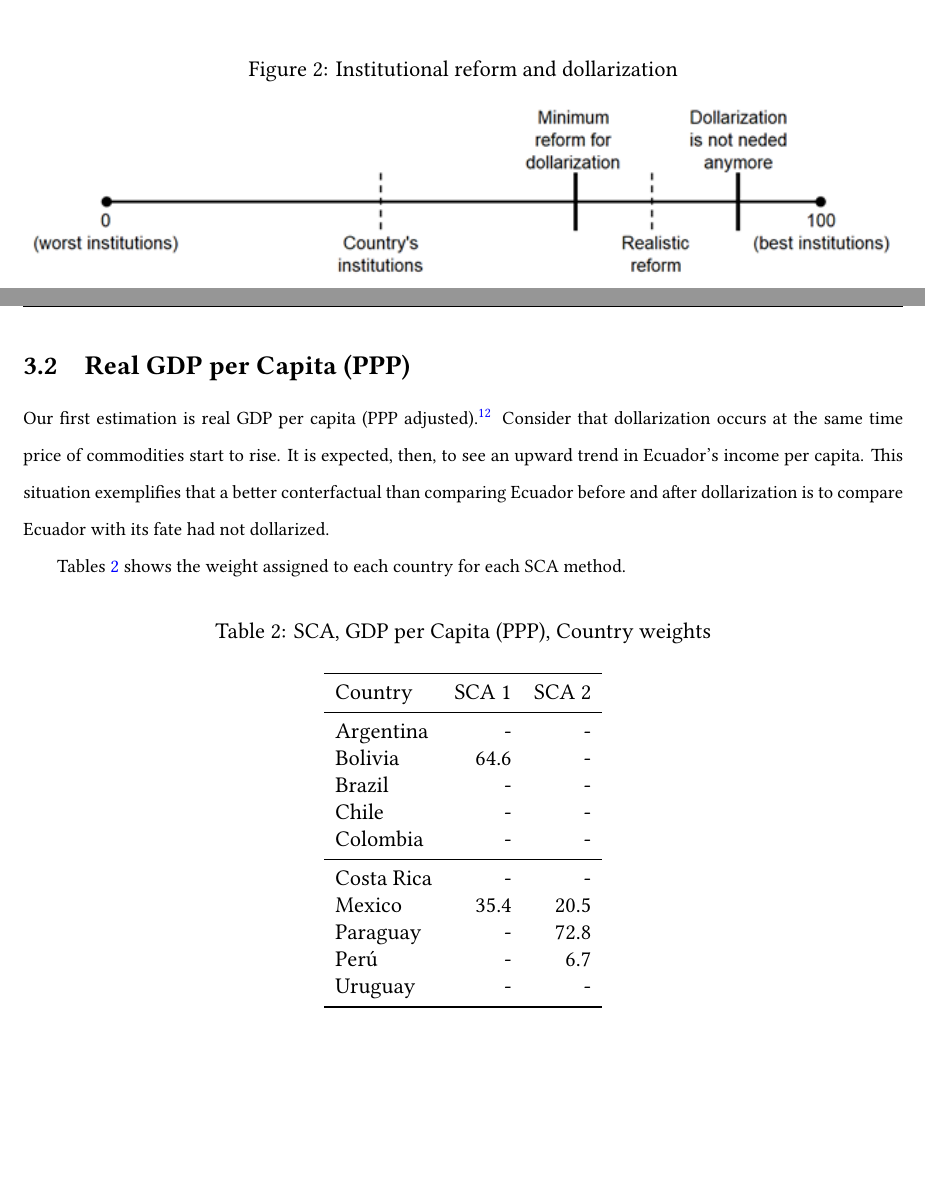
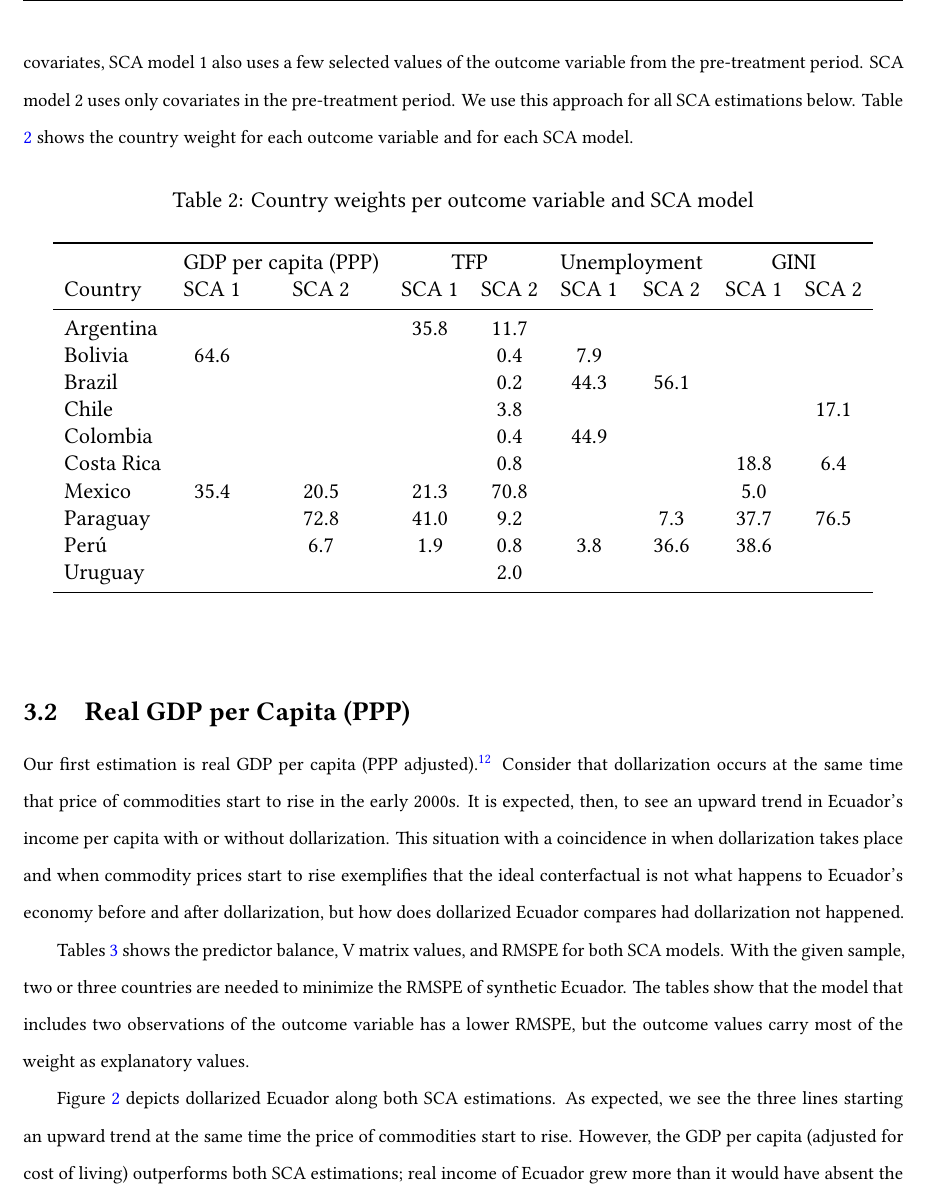
Before and after one commit to ncachanosky/Ecuador-Dollarization, a LaTeX paper (main.tex, which reads Tables/SCA_GDP_countries.tex, Tables/countries.tex): two parts of pages 10 and 11 of 14 before the commit and part of page 11 of 17 after it, the two joined at a grey line, cut at the place of the change, the shorter picture padded with empty space. Compiled offline with XeLaTeX.

Commit message:
Updates from Overleaf

```diff
--- a/Tables/SCA_GDP_countries.tex
+++ /dev/null
@@ -1,20 +0,0 @@
-\begin{table}[!htbp]
-\begin{center}
-\caption{SCA, GDP per Capita (PPP), Country weights} \label{table:GDP_weights}
-\begin{tabular}{l r r }      \\ \toprule
-  Country    & SCA 1 & SCA 2 \\ \midrule
-  Argentina  &   -   &   -   \\
-  Bolivia    & 64.6  &   -   \\
-  Brazil     &   -   &   -   \\
-  Chile      &   -   &   -   \\
-  Colombia   &   -   &   -   \\ \midrule
-  Costa Rica &   -   &   -   \\
-  Mexico     & 35.4  & 20.5  \\
-  Paraguay   &   -   & 72.8  \\
-  Perú       &   -   &  6.7  \\
-  Uruguay    &   -   &   -   \\
-  \bottomrule
-\end{tabular}
-\singlespacing \footnotesize \raggedright
-\end{center}
-\end{table}
--- /dev/null
+++ b/Tables/countries.tex
@@ -0,0 +1,20 @@
+\begin{table}[!htbp]
+\begin{center}
+\caption{Country weights per outcome variable and SCA model} \label{table:countries}
+\begin{tabular}{l c c c c c c c c} \\ \toprule
+  & \multicolumn{2}{c}{GDP per capita (PPP)} & \multicolumn{2}{c}{TFP} & \multicolumn{2}{c}{Unemployment} & \multicolumn{2}{c}{GINI}                \\
+  Country    & SCA 1 & SCA 2 & SCA 1 & SCA 2 & SCA 1 & SCA 2 & SCA 1 & SCA 2 \\ \midrule
+  Argentina  &       &       &  35.8 &  11.7 &       &       &       &       \\
+  Bolivia    &  64.6 &       &       &   0.4 &   7.9 &       &       &       \\
+  Brazil     &       &       &       &   0.2 &  44.3 &  56.1 &       &       \\
+  Chile      &       &       &       &   3.8 &       &       &       &  17.1 \\
+  Colombia   &       &       &       &   0.4 &  44.9 &       &       &       \\
+  Costa Rica &       &       &       &   0.8 &       &       &  18.8 &   6.4 \\
+  Mexico     &  35.4 &  20.5 &  21.3 &  70.8 &       &       &   5.0 &       \\
+  Paraguay   &       &  72.8 &  41.0 &   9.2 &       &   7.3 &  37.7 &  76.5 \\
+  Perú       &       &   6.7 &   1.9 &   0.8 &   3.8 &  36.6 &  38.6 &       \\
+  Uruguay    &       &       &       &   2.0 &       &       &       &       \\
+  \bottomrule
+\end{tabular}
+\end{center}
+\end{table}
--- a/main.tex
+++ b/main.tex
@@ -210,3 +210,16 @@ Our donor pool is limited to Latin America countries to maintain an overall soci
 
 \input{Tables/sources}
 
+Using all pre-treatment values of the outcome variable to predict its post-treatment values can lead to inaccurate results or bias \parencite{Ashok2015}. Therefore, we offer for two models for each SCA estimation. Besides the chosen covariates, SCA model 1 also uses a few selected values of the outcome variable from the pre-treatment period. SCA model 2 uses only covariates in the pre-treatment period. We use this approach for all SCA estimations below. Table \ref{table:countries} shows the country weight for each outcome variable and for each SCA model.
+
+\input{Tables/countries}
+
+\subsection{Real GDP per Capita (PPP)}
+
+Our first estimation is real GDP per capita (PPP adjusted).\footnote{It is common in the SCA literature to use PPP adjusted real GDP per capita. See, for instance, Abadie, Diamond, and Hainmuller \parencite*{Abadie2015}, Absher, Grier, and Grier \parencite*{Absher2020}, Cavallo, Noy, and Pantano \parencite*{Cavallo2013}, Campis, Coricelli, and Moretti \parencite*{Campos2019}, and Lawson, Grier, and Absher \parencite*{Lawson2019}.} Consider that dollarization occurs at the same time that price of commodities start to rise in the early 2000s. It is expected, then, to see an upward trend in Ecuador's income per capita with or without dollarization. This situation with a coincidence in when dollarization takes place and when commodity prices start to rise exemplifies that the ideal conterfactual is not what happens to Ecuador's economy before and after dollarization, but how does dollarized Ecuador compares had dollarization not happened.
+
+Tables \ref{table:GDP_balance} shows the predictor balance, V matrix values, and RMSPE for both SCA models. With the given sample, two or three countries are needed to minimize the RMSPE of synthetic Ecuador. The tables show that the model that includes two observations of the outcome variable has a lower RMSPE, but the outcome values carry most of the weight as explanatory values.
+
+\input{Tables/SCA_GDP_balance}
+
+Figure \ref{fig:SCA_GDP} depicts dollarized Ecuador along both SCA estimations. As expected, we see the three lines starting an upward trend at the same time the price of commodities start to rise. However, the GDP per capita (adjusted for cost of living) outperforms both SCA estimations; real income of Ecuador grew more than it would have absent the dollarization reform. The plot also depicts the impact of the 2008 crisis. Despite being dollarized, Ecuador's real GDP (PPP) remained higher than the non-dollarized counterfactual estimations.
@@ -214,5 +226,4 @@ Using all pre-treatment values of the outcome variable to predict post-treatment
 
 \begin{figure}[!htbp]
-    \caption{Institutional reform and dollarization}
+    \caption{SCA: Real GDP per capita (PPP)}
     \centering
-    \includegraphics{Fig_01.png}
@@ -223,6 +237 @@ Using all pre-treatment values of the outcome variable to predict post-treatment
 
-\subsection{Real GDP per Capita (PPP)}
-
-Our first estimation is real GDP per capita (PPP adjusted).\footnote{It is common in the SCA literature to use PPP adjusted real GDP per capita. See, for instance, Abadie, Diamond, and Hainmuller \parencite*{Abadie2015}, Absher, Grier, and Grier \parencite*{Absher2020}, Cavallo, Noy, and Pantano \parencite*{Cavallo2013}, Campis, Coricelli, and Moretti \parencite*{Campos2019}, and Lawson, Grier, and Absher \parencite*{Lawson2019}.} Consider that dollarization occurs at the same time price of commodities start to rise. It is expected, then, to see an upward trend in Ecuador's income per capita. This situation exemplifies that a better conterfactual than comparing Ecuador before and after dollarization is to compare Ecuador with its fate had not dollarized.
-
-Tables \ref{table:GDP_weights} shows the weight assigned to each country for each SCA method.
```
Also changed, not shown: Tables/SCA_GDP_balance.tex (added, +16 -0 lines), Tables/SCA_TFP_balance.tex (added, +17 -0 lines), Fig_GDP_GAP.pdf (deleted), Fig_GDP_SCA.pdf (deleted), Fig_GDP_spread.pdf (deleted), Fig_GINI_SCA.pdf (deleted), Fig_UNEMP_SCA.pdf (deleted), Figures/Fig_01.png (renamed from Fig_01.png), Figures/Fig_GDP_GAP.pdf (deleted), Figures/Fig_GDP_SCA.pdf (deleted), Figures/Fig_GDP_spread.pdf (deleted), Figures/Fig_GINI_SCA.pdf (deleted), Figures/Fig_UNEMP_SCA.pdf (deleted), main.tex (37 more changed lines).
